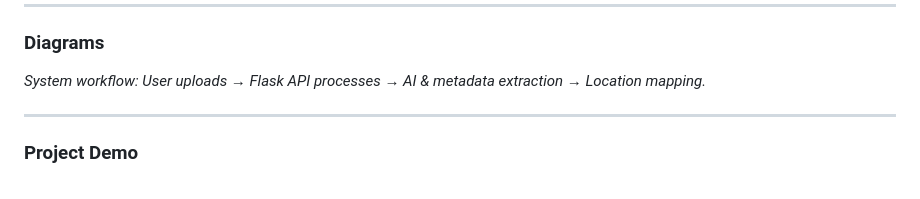
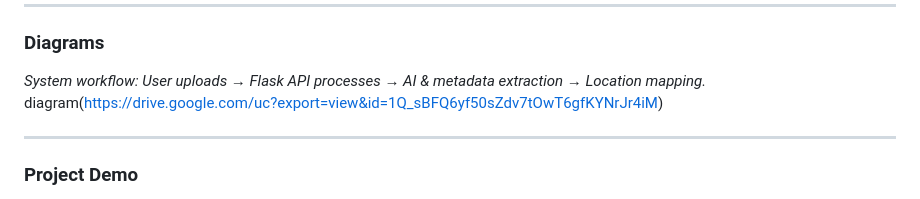
Before and after one commit to BasilBP/foobie_tinkerhub, a Markdown page: README.md, the part around the change. Rendered like a GitHub page.

```diff
--- a/README.md
+++ b/README.md
@@ -65,6 +65,8 @@ Visit: [**ReelBites on ngrok**](https://a21f54cffa76.ngrok-free.app/)
 
 ### Diagrams
 *System workflow: User uploads → Flask API processes → AI & metadata extraction → Location mapping.*
+diagram(https://drive.google.com/uc?export=view&id=1Q_sBFQ6yf50sZdv7tOwT6gfKYNrJr4iM)
+
 
 ---
 
```
